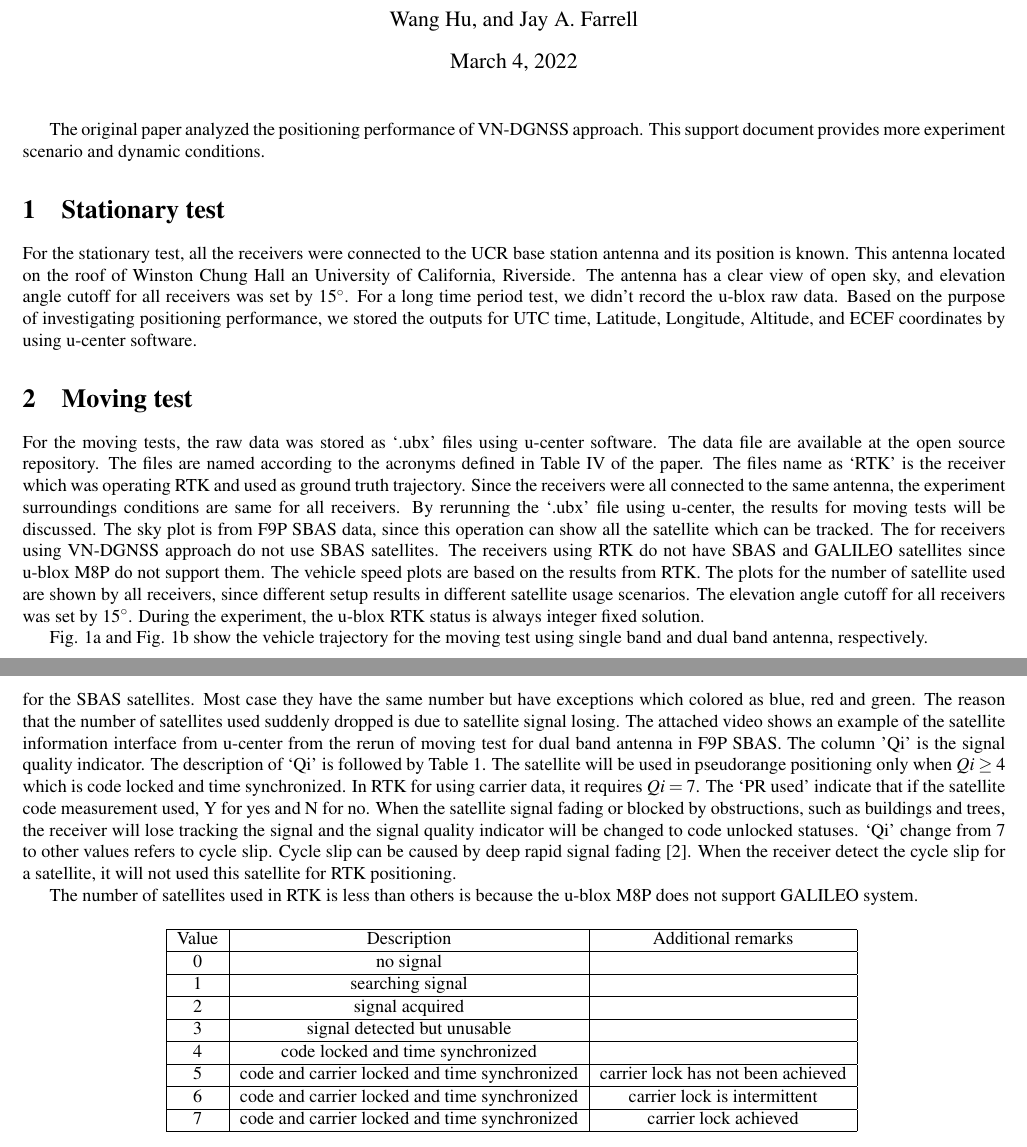
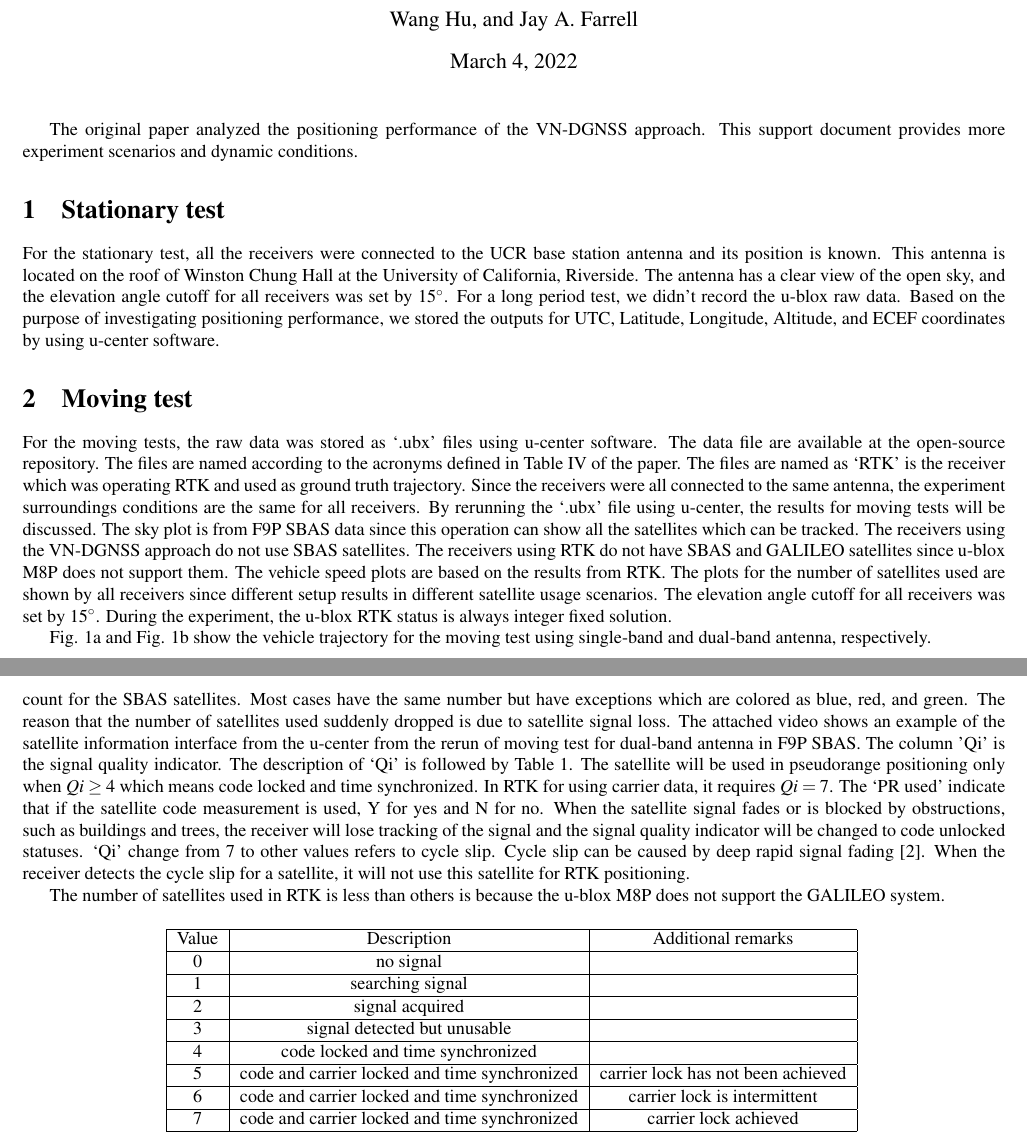
Before and after one commit to Azurehappen/Virtual-Network-DGNSS-Project, a LaTeX document (test_data/Experiment_Support_Doc/support_doc.tex): two parts of pages 1 and 4 of 5, joined at a grey line, cut so that both start at the same text. Compiled offline with pdfLaTeX.

Commit message:
grammar corrections

```diff
--- a/test_data/Experiment_Support_Doc/support_doc.tex
+++ b/test_data/Experiment_Support_Doc/support_doc.tex
@@ -8,15 +8,15 @@
 	}
 	\maketitle
 
-	The original paper analyzed the positioning performance of VN-DGNSS approach. This support document provides more experiment scenario and dynamic conditions.
+	The original paper analyzed the positioning performance of the VN-DGNSS approach. This support document provides more experiment scenarios and dynamic conditions.
 
 	\section{Stationary test}
-	For the stationary test, all the receivers were connected to the UCR base station antenna and its position is known. This antenna located on the roof of Winston Chung Hall an University of California, Riverside. The antenna has a clear view of open sky, and elevation angle cutoff for all receivers was set by 15$^\circ$. For a long time period test, we didn't record the u-blox raw data. Based on the purpose of investigating positioning performance, we stored the outputs for UTC time, Latitude, Longitude, Altitude, and ECEF coordinates by using u-center software.
+	For the stationary test, all the receivers were connected to the UCR base station antenna and its position is known. This antenna is located on the roof of Winston Chung Hall at the University of California, Riverside. The antenna has a clear view of the open sky, and the elevation angle cutoff for all receivers was set by 15$^\circ$. For a long period test, we didn't record the u-blox raw data. Based on the purpose of investigating positioning performance, we stored the outputs for UTC, Latitude, Longitude, Altitude, and ECEF coordinates by using u-center software.
 
 	\section{Moving test}
-	For the moving tests, the raw data was stored as `.ubx' files using u-center software. The data file are available at the open source repository. The files are named according to the acronyms defined in Table IV of the paper. The files name as `RTK' is the receiver which was operating RTK and used as ground truth trajectory. Since the receivers were all connected to the same antenna, the experiment surroundings conditions are same for all receivers. By rerunning the `.ubx' file using u-center, the results for moving tests will be discussed. The sky plot is from F9P SBAS data, since this operation can show all the satellite which can be tracked. The for receivers using VN-DGNSS approach do not use SBAS satellites. The receivers using RTK do not have SBAS and GALILEO satellites since u-blox M8P do not support them. The vehicle speed plots are based on the results from RTK. The plots for the number of satellite used are shown by all receivers, since different setup results in different satellite usage scenarios. The elevation angle cutoff for all receivers was set by 15$^\circ$. During the experiment, the u-blox RTK status is always integer fixed solution.
+	For the moving tests, the raw data was stored as `.ubx' files using u-center software. The data file are available at the open-source repository. The files are named according to the acronyms defined in Table IV of the paper. The files are named as `RTK' is the receiver which was operating RTK and used as ground truth trajectory. Since the receivers were all connected to the same antenna, the experiment surroundings conditions are the same for all receivers. By rerunning the `.ubx' file using u-center, the results for moving tests will be discussed. The sky plot is from F9P SBAS data since this operation can show all the satellites which can be tracked. The receivers using the VN-DGNSS approach do not use SBAS satellites. The receivers using RTK do not have SBAS and GALILEO satellites since u-blox M8P does not support them. The vehicle speed plots are based on the results from RTK. The plots for the number of satellites used are shown by all receivers since different setup results in different satellite usage scenarios. The elevation angle cutoff for all receivers was set by 15$^\circ$. During the experiment, the u-blox RTK status is always integer fixed solution.
 
-	Fig. \ref{fig:trj_mt1} and Fig. \ref{fig:trj_mt2} show the vehicle trajectory for the moving test using single band and dual band antenna, respectively.
+	Fig. \ref{fig:trj_mt1} and Fig. \ref{fig:trj_mt2} show the vehicle trajectory for the moving test using single-band and dual-band antenna, respectively.
 	\begin{figure}[H]
 		\centering
 		\begin{subfigure}{.5\textwidth}
@@ -70,10 +70,10 @@
 		\label{fig:mt2}
 	\end{figure}
 
-	Fig. \ref{fig:m1vspeed}a and Fig. \ref{fig:m2vspeed}a show the horizontal error for moving test, the analysis can be found at the original paper. Fig. \ref{fig:m1vspeed}b and Fig. \ref{fig:m2vspeed}b show the vehicle speed over ground. Fig. \ref{fig:m1vspeed}c and Fig. \ref{fig:m2vspeed}c show the number of satellites used in navigation. The colors are marked based on the operation used in the experiment, the definition of these acronyms can be founded at the Table IV from the original paper. The purple line means the SF GNSS OS, F9P SBAS, SF GNSS VN have the same number of satellites used. These numbers does not count for the SBAS satellites.
-	Most case they have the same number but have exceptions which colored as blue, red and green. The reason that the number of satellites used suddenly dropped is due to satellite signal losing. The attached video shows an example of the satellite information interface from u-center from the rerun of moving test for dual band antenna in F9P SBAS. The column 'Qi' is the signal quality indicator. The description of `Qi' is followed by Table 1. The satellite will be used in pseudorange positioning only when $Qi \geq 4$ which is code locked and time synchronized. In RTK for using carrier data, it requires $Qi = 7$. The `PR used' indicate that if the satellite code measurement used, Y for yes and N for no. When the satellite signal fading or blocked by obstructions, such as buildings and trees, the receiver will lose tracking the signal and the signal quality indicator will be changed to code unlocked statuses. `Qi' change from 7 to other values refers to cycle slip. Cycle slip can be caused by deep rapid signal fading \cite{sennott1992use}. When the receiver detect the cycle slip for a satellite, it will not used this satellite for RTK positioning.
+	Fig. \ref{fig:m1vspeed}a and Fig. \ref{fig:m2vspeed}a show the horizontal error for the moving test, the analysis can be found in the original paper. Fig. \ref{fig:m1vspeed}b and Fig. \ref{fig:m2vspeed}b show the vehicle speed over ground. Fig. \ref{fig:m1vspeed}c and Fig. \ref{fig:m2vspeed}c show the number of satellites used in navigation. The colors are marked based on the operation used in the experiment, the definition of these acronyms can be founded in Table IV from the original paper. The purple line means the SF GNSS OS, F9P SBAS, SF GNSS VN have the same number of satellites used. These numbers do not count for the SBAS satellites.
+	Most cases have the same number but have exceptions which are colored as blue, red, and green. The reason that the number of satellites used suddenly dropped is due to satellite signal loss. The attached video shows an example of the satellite information interface from the u-center from the rerun of moving test for dual-band antenna in F9P SBAS. The column 'Qi' is the signal quality indicator. The description of `Qi' is followed by Table 1. The satellite will be used in pseudorange positioning only when $Qi \geq 4$ which means code locked and time synchronized. In RTK for using carrier data, it requires $Qi = 7$. The `PR used' indicate that if the satellite code measurement is used, Y for yes and N for no. When the satellite signal fades or is blocked by obstructions, such as buildings and trees, the receiver will lose tracking of the signal and the signal quality indicator will be changed to code unlocked statuses. `Qi' change from 7 to other values refers to cycle slip. Cycle slip can be caused by deep rapid signal fading \cite{sennott1992use}. When the receiver detects the cycle slip for a satellite, it will not use this satellite for RTK positioning.
 
-	The number of satellites used in RTK is less than others is because the u-blox M8P does not support GALILEO system.
+	The number of satellites used in RTK is less than others is because the u-blox M8P does not support the GALILEO system.
 
 	\begin{table}[H]
 		\centering
```
Also changed, not shown: test_data/Experiment_Support_Doc/support_doc.pdf, test_data/Experiment_Support_Doc/support_doc.tex (4 more changed lines).
